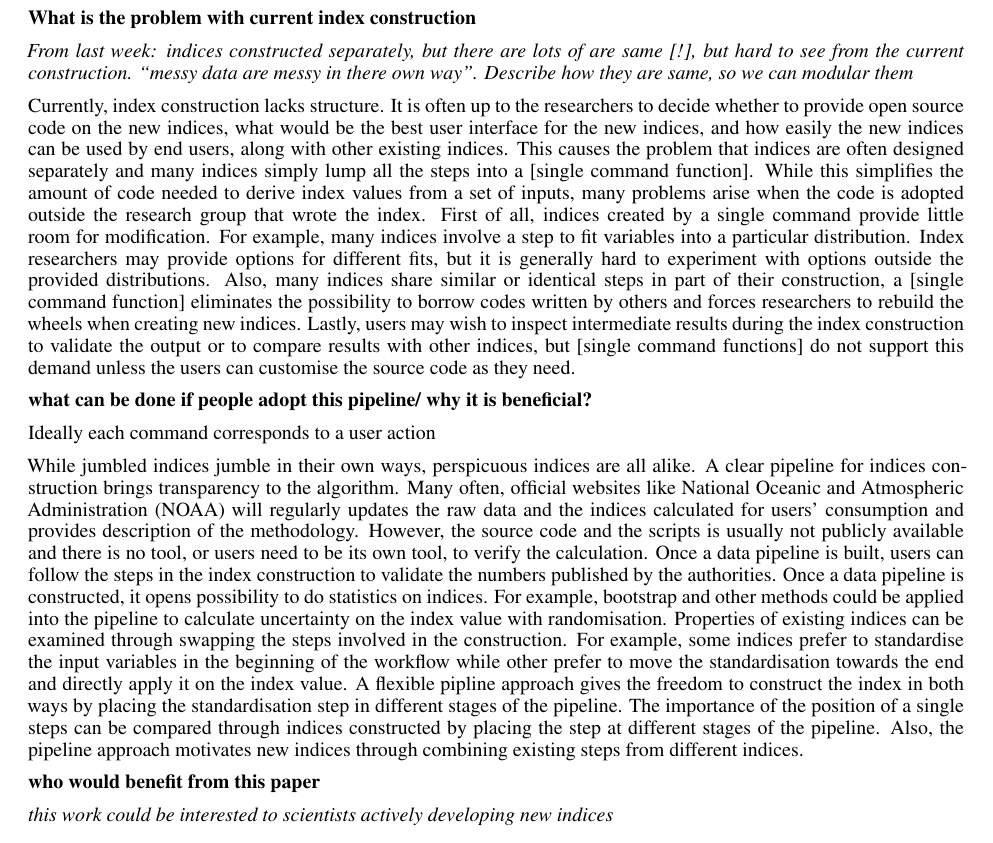
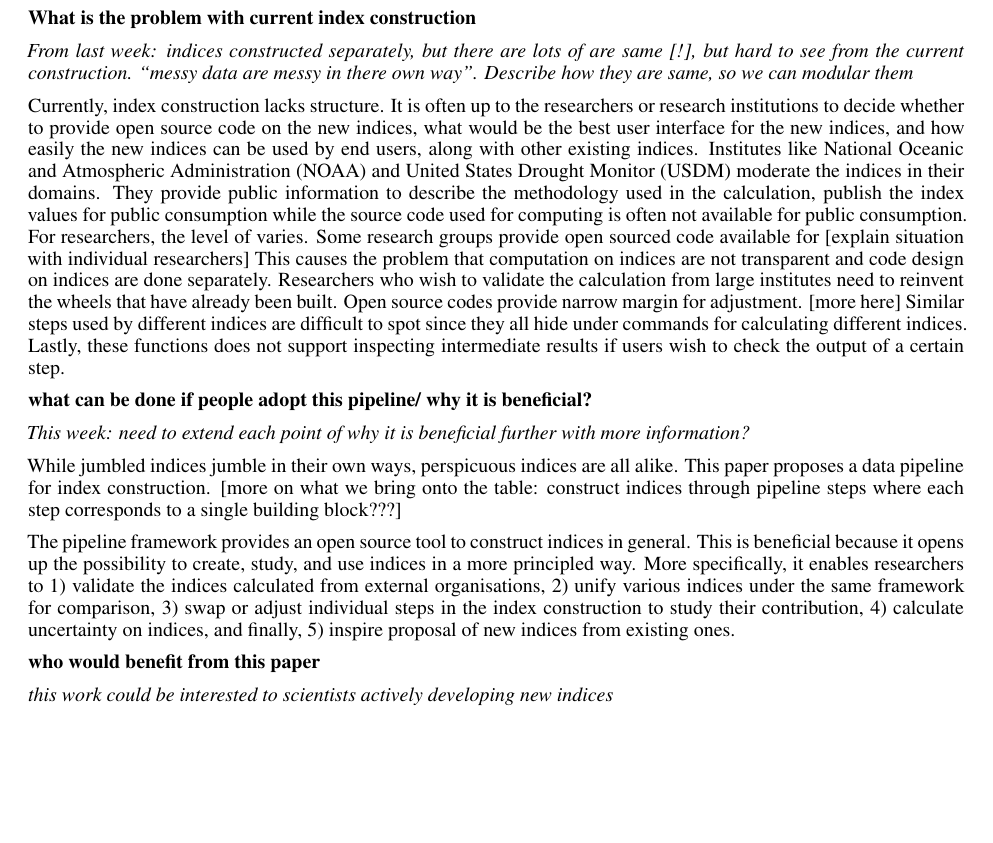
Before and after one commit to huizezhang-sherry/paper-tidyindex, a Quarto document (paper/paper.qmd): part of page 3 of 6, cut so that both start at the same text, the shorter picture padded with empty space. The pictures show the output file paper/paper.pdf that the author committed with the source.

Commit message:
more tweak

```diff
--- a/paper/paper.qmd
+++ b/paper/paper.qmd
@@ -95,14 +95,19 @@
 *From last week: indices constructed separately, but there are lots of are same [!], but hard to see from the current construction. "messy data are messy in there own way". Describe how they are same, so we can modular them*
 
 Currently, index construction lacks structure.
-It is often up to the researchers to decide whether to provide open source code on the new indices, what would be the best user interface for the new indices, and how easily the new indices can be used by end users, along with other existing indices.
-This causes the problem that indices are often designed separately and many indices simply lump all the steps into a [single command function].
-While this simplifies the amount of code needed to derive index values from a set of inputs, many problems arise when the code is adopted outside the research group that wrote the index.
-First of all, indices created by a single command provide little room for modification.
-For example, many indices involve a step to fit variables into a particular distribution.
-Index researchers may provide options for different fits, but it is generally hard to experiment with options outside the provided distributions.
-Also, many indices share similar or identical steps in part of their construction, a [single command function] eliminates the possibility to borrow codes written by others and forces researchers to rebuild the wheels when creating new indices.
-Lastly, users may wish to inspect intermediate results during the index construction to validate the output or to compare results with other indices, but [single command functions] do not support this demand unless the users can customise the source code as they need.
+It is often up to the researchers or research institutions to decide whether to provide open source code on the new indices, what would be the best user interface for the new indices, and how easily the new indices can be used by end users, along with other existing indices.
+Institutes like National Oceanic and Atmospheric Administration (NOAA) and United States Drought Monitor (USDM) moderate the indices in their domains.
+They provide public information to describe the methodology used in the calculation, publish the index values for public consumption while the source code used for computing is often not available for public consumption.
+For researchers, the level of varies. Some research groups provide open sourced code available for [explain situation with individual researchers]
+This causes the problem that computation on indices are not transparent and code design on indices are done separately.
+Researchers who wish to validate the calculation from large institutes need to reinvent the wheels that have already been built.
+Open source codes provide narrow margin for adjustment. [more here]
+<!-- For example, many indices involve a step to fit variables into a particular distribution. -->
+<!-- Index researchers may provide options for different fits, but it is generally hard to experiment with options outside the provided distributions. -->
+Similar steps used by different indices are difficult to spot since they all hide under commands for calculating different indices.
+Lastly, these functions does not support inspecting intermediate results if users wish to check the output of a certain step.
+
+<!-- users may wish to inspect intermediate results during the index construction to validate the output or to compare results with other indices, but [single command functions] do not support this demand unless the users can customise the source code as they need. -->
 
 
 <!-- indices are constructed separately in this design. -->
@@ -124,27 +129,25 @@
 
 **what can be done if people adopt this pipeline/ why it is beneficial?**
 
-Ideally each command corresponds to a user action
+*This week: need to extend each point of why it is beneficial further with more information?*
 
 While jumbled indices jumble in their own ways, perspicuous indices are all alike.
-A clear pipeline for indices construction brings transparency to the algorithm.
-Many often, official websites like National Oceanic and Atmospheric Administration (NOAA) will regularly updates the raw data and the indices calculated for users' consumption and provides description of the methodology.
-However, the source code and the scripts is usually not publicly available and there is no tool, or users need to be its own tool, to verify the calculation.
-Once a data pipeline is built, users can follow the steps in the index construction to validate the numbers published by the authorities.
-Once a data pipeline is constructed, it opens possibility to do statistics on indices.
-For example, bootstrap and other methods could be applied into the pipeline to calculate uncertainty on the index value with randomisation.
-Properties of existing indices can be examined through swapping the steps involved in the construction.
-For example, some indices prefer to standardise the input variables in the beginning of the workflow while other prefer to move the standardisation towards the end and directly apply it on the index value.
-A flexible pipline approach gives the freedom to construct the index in both ways by placing the standardisation step in different stages of the pipeline.
-The importance of the position of a single steps can be compared through indices constructed by placing the step at different stages of the pipeline.
-Also, the pipeline approach motivates new indices through combining existing steps from different indices.
+This paper proposes a data pipeline for index construction. [more on what we bring onto the table: construct indices through pipeline steps where each step corresponds to a single building block???]
 
-<!-- - transparency: official published, can decompose the indices,  -->
-<!-- - allow for calculation on uncertainty with randomization,  -->
-<!-- - compare indices, -->
-<!-- - tweak/ swap building blocks,  -->
-<!-- - create new indices based on combinations of existing steps. -->
+The pipeline framework provides an open source tool to construct indices in general. This is beneficial because it opens up the possibility to create, study, and use indices in a more principled way.
+More specifically, it enables researchers to 1) validate the indices calculated from external organisations, 2) unify various indices under the same framework for comparison, 3) swap or adjust individual steps in the index construction to study their contribution, 4) calculate uncertainty  on indices, and finally, 5) inspire proposal of new indices from existing ones.
 
+
+
+
+
+<!-- Once a data pipeline is constructed, it opens possibility to do statistics on indices. -->
+<!-- For example, bootstrap and other methods could be applied into the pipeline to calculate uncertainty on the index value with randomisation.  -->
+<!-- Properties of existing indices can be examined through swapping the steps involved in the construction.  -->
+<!-- For example, some indices prefer to standardise the input variables in the beginning of the workflow while other prefer to move the standardisation towards the end and directly apply it on the index value.  -->
+<!-- A flexible pipline approach gives the freedom to construct the index in both ways by placing the standardisation step in different stages of the pipeline.  -->
+<!-- The importance of the position of a single steps can be compared through indices constructed by placing the step at different stages of the pipeline.  -->
+<!-- Also, the pipeline approach motivates new indices through combining existing steps from different indices.  -->
 
 **who would benefit from this paper**
 
```
Also changed, not shown: paper/paper.pdf, paper/paper.tex.
